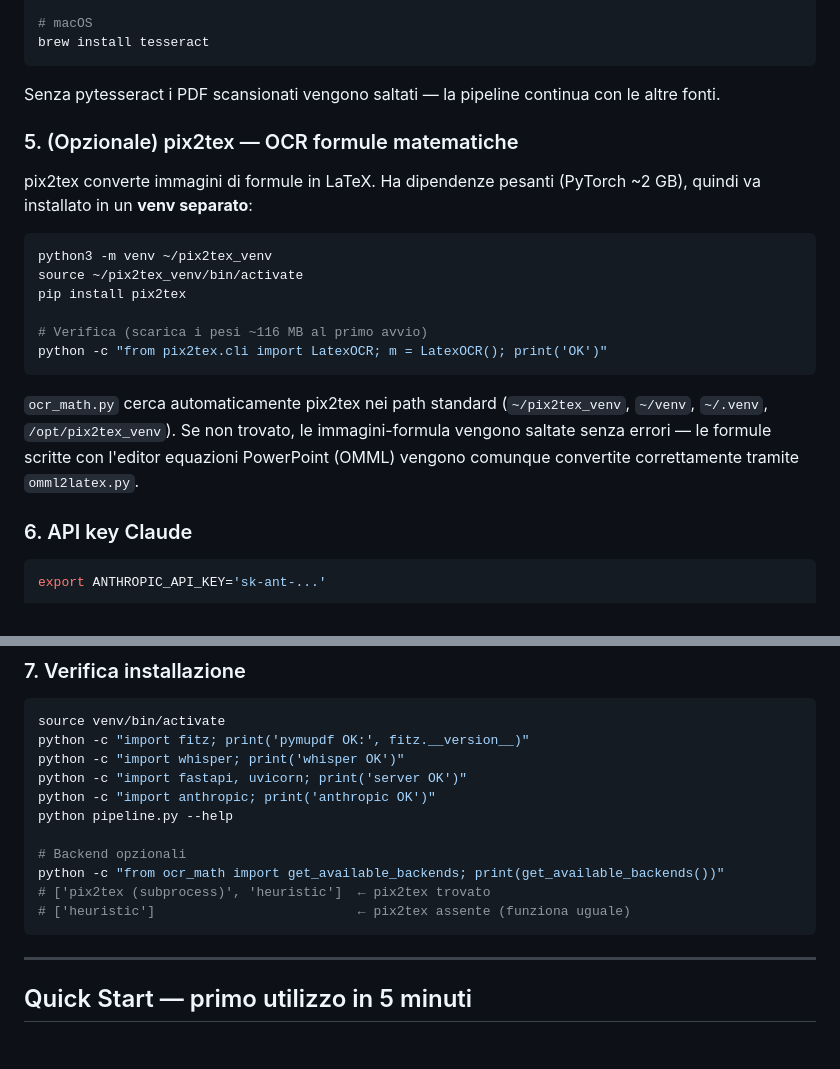
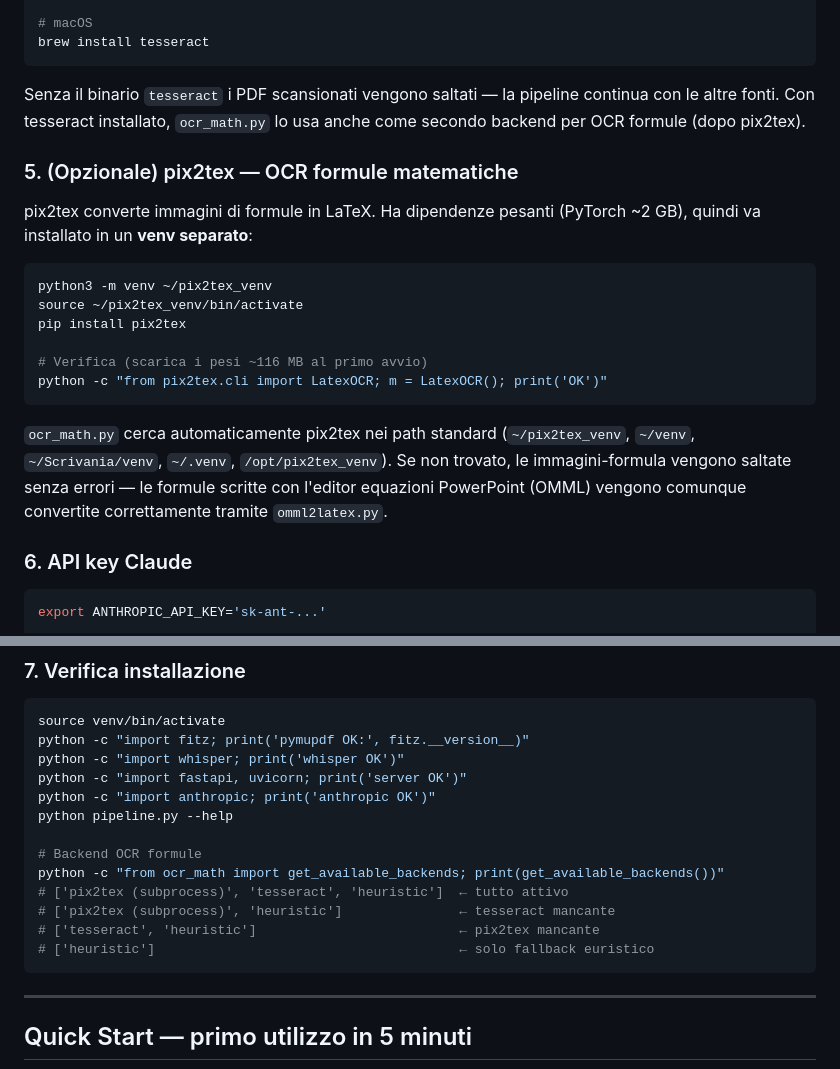
Before and after one commit to Nefer97/pipeline_ai, a Markdown page: README.md, 2 parts joined by grey strips. GitHub-like rendering; blank space fills up the shorter version.

Commit message:
docs: aggiorna README — path pix2tex Scrivania, tesseract backends, striprtf
Co-Authored-By: Claude Sonnet 4.6 <noreply@anthropic.com>

````diff
--- a/README.md
+++ b/README.md
@@ -72,7 +72,7 @@ sudo apt install tesseract-ocr tesseract-ocr-ita tesseract-ocr-eng
 brew install tesseract
 ```
 
-Senza pytesseract i PDF scansionati vengono saltati — la pipeline continua con le altre fonti.
+Senza il binario `tesseract` i PDF scansionati vengono saltati — la pipeline continua con le altre fonti. Con tesseract installato, `ocr_math.py` lo usa anche come secondo backend per OCR formule (dopo pix2tex).
 
 ### 5. (Opzionale) pix2tex — OCR formule matematiche
 
@@ -87,7 +87,7 @@ pip install pix2tex
 python -c "from pix2tex.cli import LatexOCR; m = LatexOCR(); print('OK')"
 ```
 
-`ocr_math.py` cerca automaticamente pix2tex nei path standard (`~/pix2tex_venv`, `~/venv`, `~/.venv`, `/opt/pix2tex_venv`). Se non trovato, le immagini-formula vengono saltate senza errori — le formule scritte con l'editor equazioni PowerPoint (OMML) vengono comunque convertite correttamente tramite `omml2latex.py`.
+`ocr_math.py` cerca automaticamente pix2tex nei path standard (`~/pix2tex_venv`, `~/venv`, `~/Scrivania/venv`, `~/.venv`, `/opt/pix2tex_venv`). Se non trovato, le immagini-formula vengono saltate senza errori — le formule scritte con l'editor equazioni PowerPoint (OMML) vengono comunque convertite correttamente tramite `omml2latex.py`.
 
 ### 6. API key Claude
 
@@ -112,10 +112,12 @@ python -c "import fastapi, uvicorn; print('server OK')"
 python -c "import anthropic; print('anthropic OK')"
 python pipeline.py --help
 
-# Backend opzionali
+# Backend OCR formule
 python -c "from ocr_math import get_available_backends; print(get_available_backends())"
-# ['pix2tex (subprocess)', 'heuristic']  ← pix2tex trovato
-# ['heuristic']                          ← pix2tex assente (funziona uguale)
+# ['pix2tex (subprocess)', 'tesseract', 'heuristic']  ← tutto attivo
+# ['pix2tex (subprocess)', 'heuristic']               ← tesseract mancante
+# ['tesseract', 'heuristic']                          ← pix2tex mancante
+# ['heuristic']                                       ← solo fallback euristico
 ```
 
 ---
````
